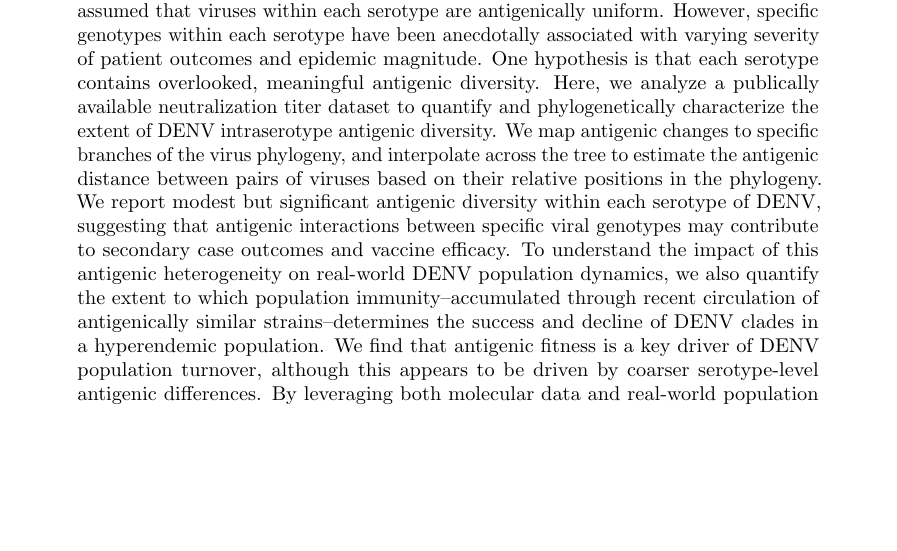
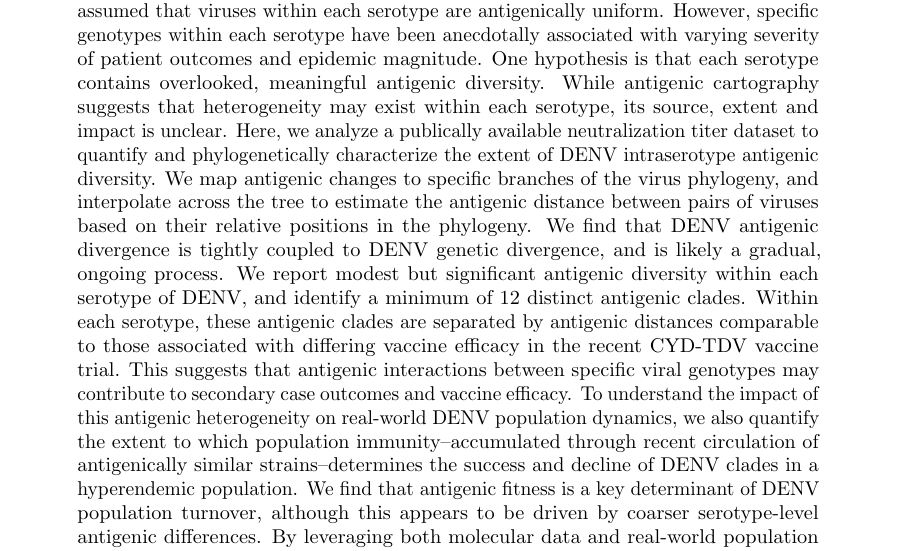
Before and after one commit to blab/dengue-antigenic-dynamics, a LaTeX paper (manuscript/dengue-antigenic-evolution.tex): part of page 1 of 19, cut so that both start at the same text, the shorter picture padded with empty space. Compiled offline with pdfLaTeX.

Commit message:
Abstract edits

```diff
--- a/manuscript/dengue-antigenic-evolution.tex
+++ b/manuscript/dengue-antigenic-evolution.tex
@@ -104,11 +104,15 @@ These serotypes are antigenically distinct: symptomatic reinfection with a homot
 Until recently, it has been assumed that viruses within each serotype are antigenically uniform.
 However, specific genotypes within each serotype have been anecdotally associated with varying severity of patient outcomes and epidemic magnitude.
 One hypothesis is that each serotype contains overlooked, meaningful antigenic diversity.
+While antigenic cartography suggests that heterogeneity may exist within each serotype, its source, extent and impact is unclear.
 Here, we analyze a publically available neutralization titer dataset to quantify and phylogenetically characterize the extent of DENV intraserotype antigenic diversity.
 We map antigenic changes to specific branches of the virus phylogeny, and interpolate across the tree to estimate the antigenic distance between pairs of viruses based on their relative positions in the phylogeny.
-We report modest but significant antigenic diversity within each serotype of DENV, suggesting that antigenic interactions between specific viral genotypes may contribute to secondary case outcomes and vaccine efficacy.
+We find that DENV antigenic divergence is tightly coupled to DENV genetic divergence, and is likely a gradual, ongoing process.
+We report modest but significant antigenic diversity within each serotype of DENV, and identify a minimum of 12 distinct antigenic clades.
+Within each serotype, these antigenic clades are separated by antigenic distances comparable to those associated with differing vaccine efficacy in the recent CYD-TDV vaccine trial.
+This suggests that antigenic interactions between specific viral genotypes may contribute to secondary case outcomes and vaccine efficacy.
 To understand the impact of this antigenic heterogeneity on real-world DENV population dynamics, we also quantify the extent to which population immunity--accumulated through recent circulation of antigenically similar strains--determines the success and decline of DENV clades in a hyperendemic population.
-We find that antigenic fitness is a key driver of DENV population turnover, although this appears to be driven by coarser serotype-level antigenic differences.
+We find that antigenic fitness is a key determinant of DENV population turnover, although this appears to be driven by coarser serotype-level antigenic differences.
 By leveraging both molecular data and real-world population dynamics, these results provide a more nuanced understanding of dengue antigenic evolution, with important ramifications for improving vaccine design and epidemic preparedness.
 \end{abstract}
 
```
